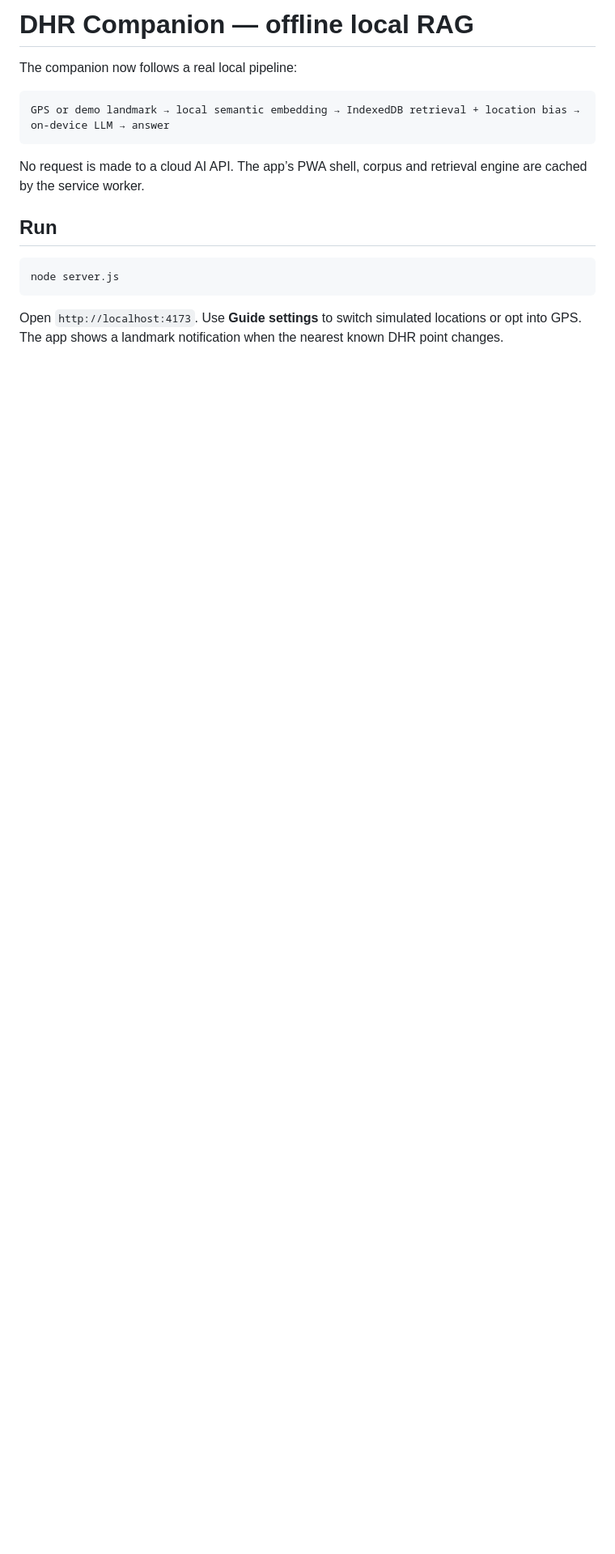
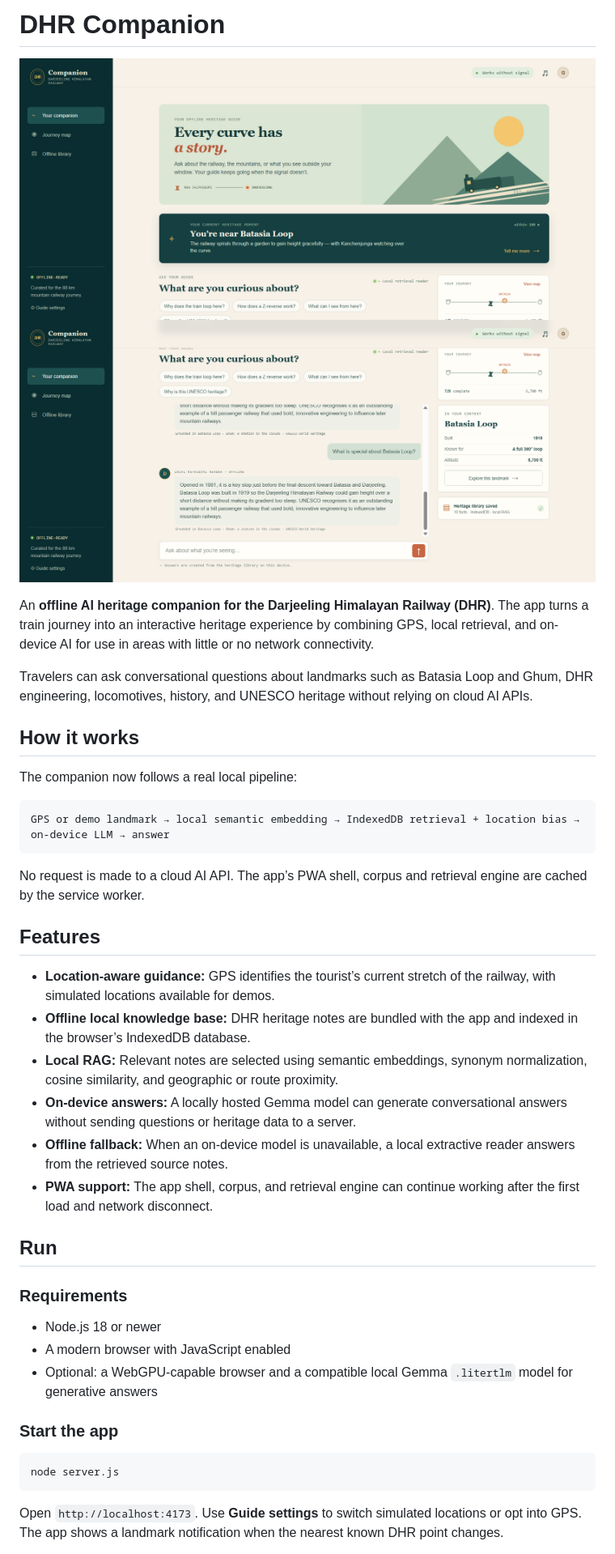
Before and after one commit to shubhapramanik07/gdg-tte-hackathon, a Markdown page: README.md, the part around the change printed below. Shown: that part at 81% size. Rendered like a GitHub page; pictures changed too: data/image.png (added), data/imagecopy.png (added); blank space fills up the shorter version.

````diff
--- a/README.md
+++ b/README.md
@@ -1,4 +1,13 @@
-# DHR Companion — offline local RAG
+# DHR Companion
+
+![DHR Companion](data/image.png)
+![DHR Companion](data/imagecopy.png)
+
+An **offline AI heritage companion for the Darjeeling Himalayan Railway (DHR)**. The app turns a train journey into an interactive heritage experience by combining GPS, local retrieval, and on-device AI for use in areas with little or no network connectivity.
+
+Travelers can ask conversational questions about landmarks such as Batasia Loop and Ghum, DHR engineering, locomotives, history, and UNESCO heritage without relying on cloud AI APIs.
+
+## How it works
 
 The companion now follows a real local pipeline:
 
@@ -8,7 +17,24 @@ GPS or demo landmark → local semantic embedding → IndexedDB retrieval + loca
 
 No request is made to a cloud AI API. The app’s PWA shell, corpus and retrieval engine are cached by the service worker.
 
+## Features
+
+- **Location-aware guidance:** GPS identifies the tourist’s current stretch of the railway, with simulated locations available for demos.
+- **Offline local knowledge base:** DHR heritage notes are bundled with the app and indexed in the browser’s IndexedDB database.
+- **Local RAG:** Relevant notes are selected using semantic embeddings, synonym normalization, cosine similarity, and geographic or route proximity.
+- **On-device answers:** A locally hosted Gemma model can generate conversational answers without sending questions or heritage data to a server.
+- **Offline fallback:** When an on-device model is unavailable, a local extractive reader answers from the retrieved source notes.
+- **PWA support:** The app shell, corpus, and retrieval engine can continue working after the first load and network disconnect.
+
 ## Run
+
+### Requirements
+
+- Node.js 18 or newer
+- A modern browser with JavaScript enabled
+- Optional: a WebGPU-capable browser and a compatible local Gemma `.litertlm` model for generative answers
+
+### Start the app
 
 ```powershell
 node server.js
````
Also changed, not shown: other parts of README.md (+10 -0 lines).
